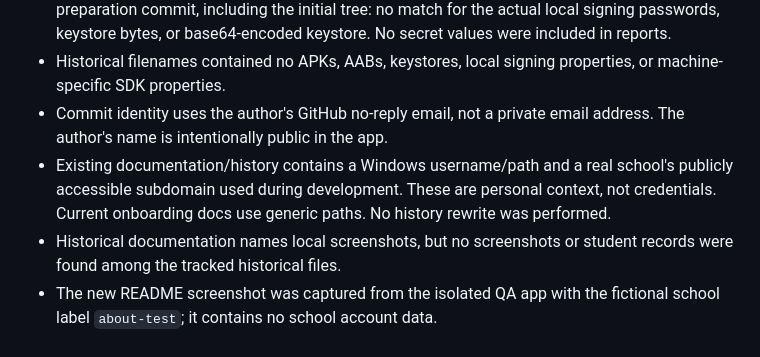
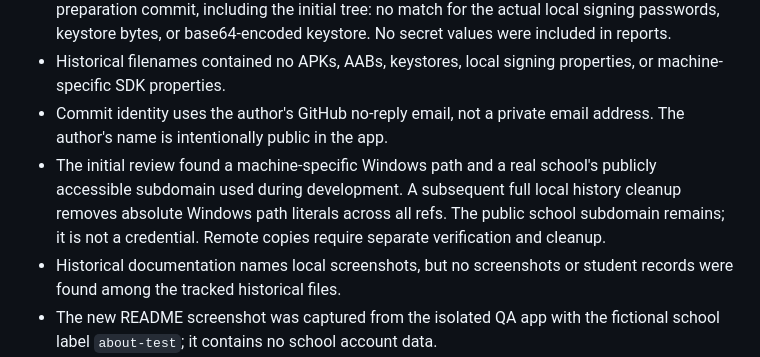
Before and after one commit to mancze/edoofox, a Markdown page: docs/PUBLICATION-AUDIT.md, the part around the change. Drawn GitHub-style.

Commit message:
Remove absolute signing-path example and document history cleanup

```diff
--- a/docs/PUBLICATION-AUDIT.md
+++ b/docs/PUBLICATION-AUDIT.md
@@ -16,10 +16,11 @@ that no unknown secret exists.
   properties, or machine-specific SDK properties.
 - Commit identity uses the author's GitHub no-reply email, not a private
   email address. The author's name is intentionally public in the app.
-- Existing documentation/history contains a Windows username/path and a
-  real school's publicly accessible subdomain used during development.
-  These are personal context, not credentials. Current onboarding docs use
-  generic paths. No history rewrite was performed.
+- The initial review found a machine-specific Windows path and a real
+  school's publicly accessible subdomain used during development.
+  A subsequent full local history cleanup removes absolute Windows path
+  literals across all refs. The public school subdomain remains; it is not
+  a credential. Remote copies require separate verification and cleanup.
 - Historical documentation names local screenshots, but no screenshots or
   student records were found among the tracked historical files.
 - The new README screenshot was captured from the isolated QA app with the
```
Also changed, not shown: docs/SIGNING.md (+1 -1 lines).
